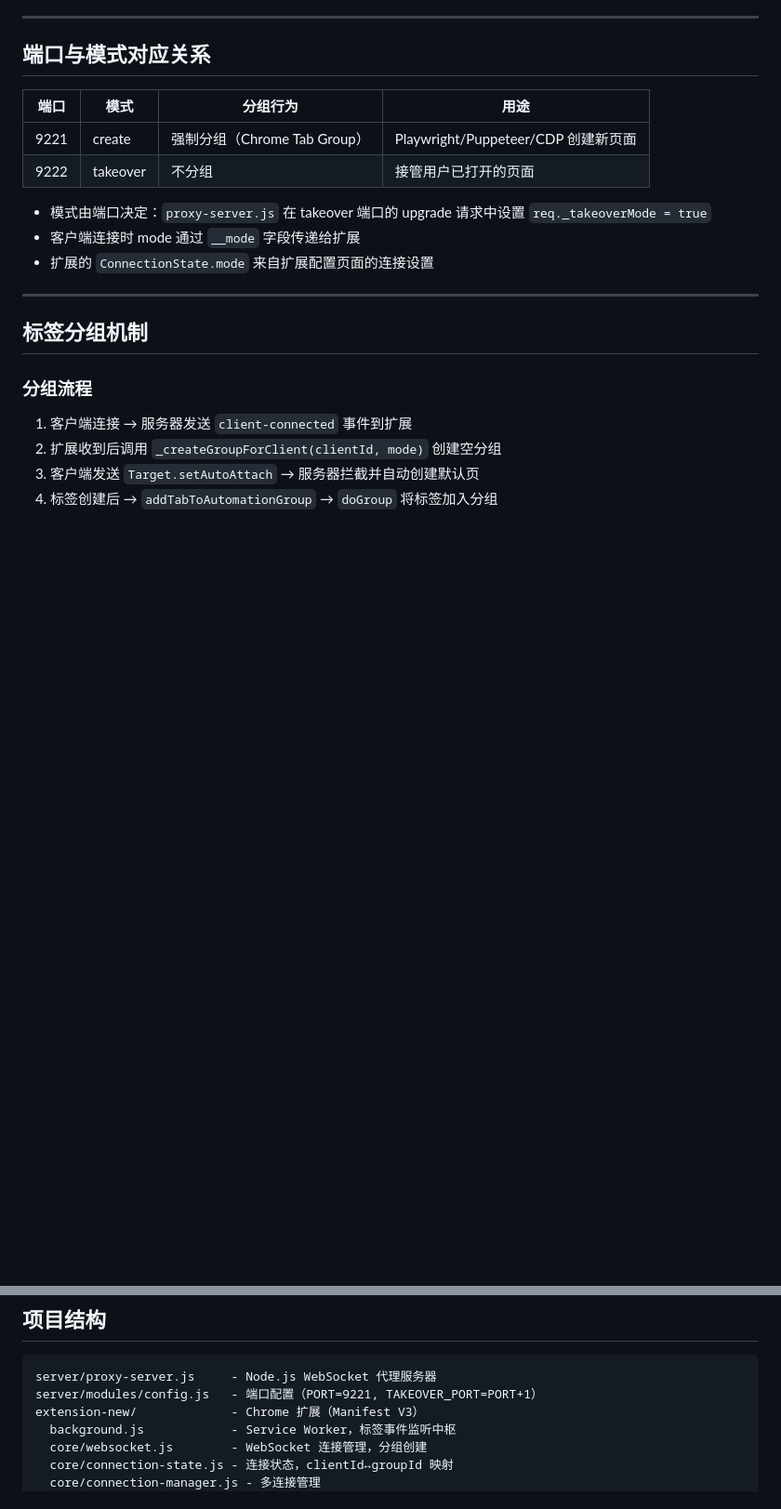
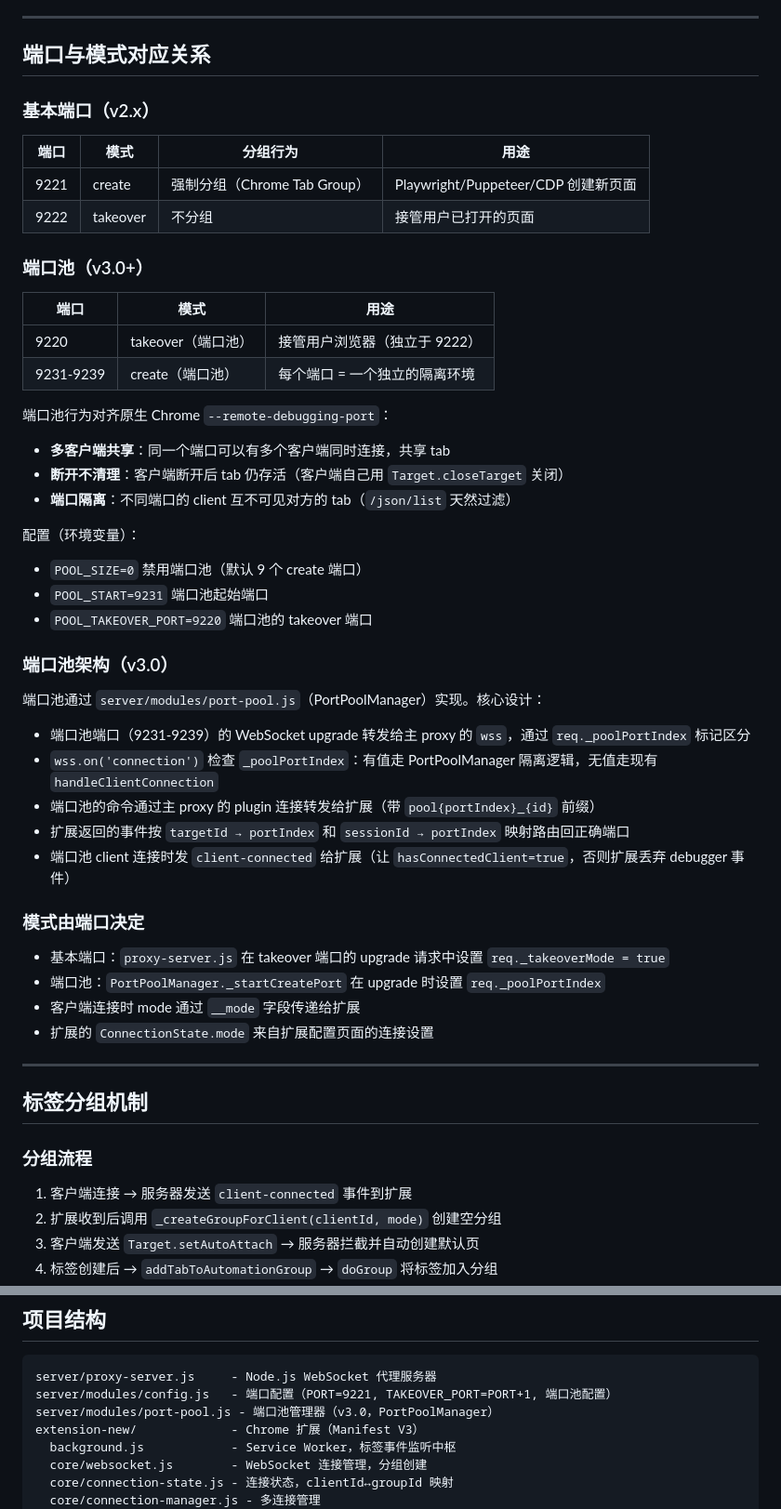
Before and after one commit to dyyz1993/cdp-tunnel, a Markdown page: AGENTS.md, 2 parts joined by grey strips. Shown at 93% size. Drawn GitHub-style; blank space fills up the shorter version.

Commit message:
docs: AGENTS.md 补充 v3.0 端口池架构文档

````diff
--- a/AGENTS.md
+++ b/AGENTS.md
@@ -160,12 +160,44 @@ cdp-tunnel 用 `chrome.debugger.attach` 连接隔离 tab。**被 chrome.debugger
 
 ## 端口与模式对应关系
 
+### 基本端口（v2.x）
+
 | 端口 | 模式 | 分组行为 | 用途 |
 |------|------|----------|------|
 | 9221 | create | 强制分组（Chrome Tab Group） | Playwright/Puppeteer/CDP 创建新页面 |
 | 9222 | takeover | 不分组 | 接管用户已打开的页面 |
 
-- 模式由端口决定：`proxy-server.js` 在 takeover 端口的 upgrade 请求中设置 `req._takeoverMode = true`
+### 端口池（v3.0+）
+
+| 端口 | 模式 | 用途 |
+|------|------|------|
+| 9220 | takeover（端口池） | 接管用户浏览器（独立于 9222） |
+| 9231-9239 | create（端口池） | 每个端口 = 一个独立的隔离环境 |
+
+端口池行为对齐原生 Chrome `--remote-debugging-port`：
+- **多客户端共享**：同一个端口可以有多个客户端同时连接，共享 tab
+- **断开不清理**：客户端断开后 tab 仍存活（客户端自己用 `Target.closeTarget` 关闭）
+- **端口隔离**：不同端口的 client 互不可见对方的 tab（`/json/list` 天然过滤）
+
+配置（环境变量）：
+- `POOL_SIZE=0` 禁用端口池（默认 9 个 create 端口）
+- `POOL_START=9231` 端口池起始端口
+- `POOL_TAKEOVER_PORT=9220` 端口池的 takeover 端口
+
+### 端口池架构（v3.0）
+
+端口池通过 `server/modules/port-pool.js`（PortPoolManager）实现。核心设计：
+
+- 端口池端口（9231-9239）的 WebSocket upgrade 转发给主 proxy 的 `wss`，通过 `req._poolPortIndex` 标记区分
+- `wss.on('connection')` 检查 `_poolPortIndex`：有值走 PortPoolManager 隔离逻辑，无值走现有 `handleClientConnection`
+- 端口池的命令通过主 proxy 的 plugin 连接转发给扩展（带 `pool{portIndex}_{id}` 前缀）
+- 扩展返回的事件按 `targetId → portIndex` 和 `sessionId → portIndex` 映射路由回正确端口
+- 端口池 client 连接时发 `client-connected` 给扩展（让 `hasConnectedClient=true`，否则扩展丢弃 debugger 事件）
+
+### 模式由端口决定
+
+- 基本端口：`proxy-server.js` 在 takeover 端口的 upgrade 请求中设置 `req._takeoverMode = true`
+- 端口池：`PortPoolManager._startCreatePort` 在 upgrade 时设置 `req._poolPortIndex`
 - 客户端连接时 mode 通过 `__mode` 字段传递给扩展
 - 扩展的 `ConnectionState.mode` 来自扩展配置页面的连接设置
 
@@ -227,7 +259,8 @@ PORT=9231 npm run test:e2e
 
 ```
 server/proxy-server.js     - Node.js WebSocket 代理服务器
-server/modules/config.js   - 端口配置（PORT=9221, TAKEOVER_PORT=PORT+1）
+server/modules/config.js   - 端口配置（PORT=9221, TAKEOVER_PORT=PORT+1, 端口池配置）
+server/modules/port-pool.js - 端口池管理器（v3.0，PortPoolManager）
 extension-new/             - Chrome 扩展（Manifest V3）
   background.js            - Service Worker，标签事件监听中枢
   core/websocket.js        - WebSocket 连接管理，分组创建
````
